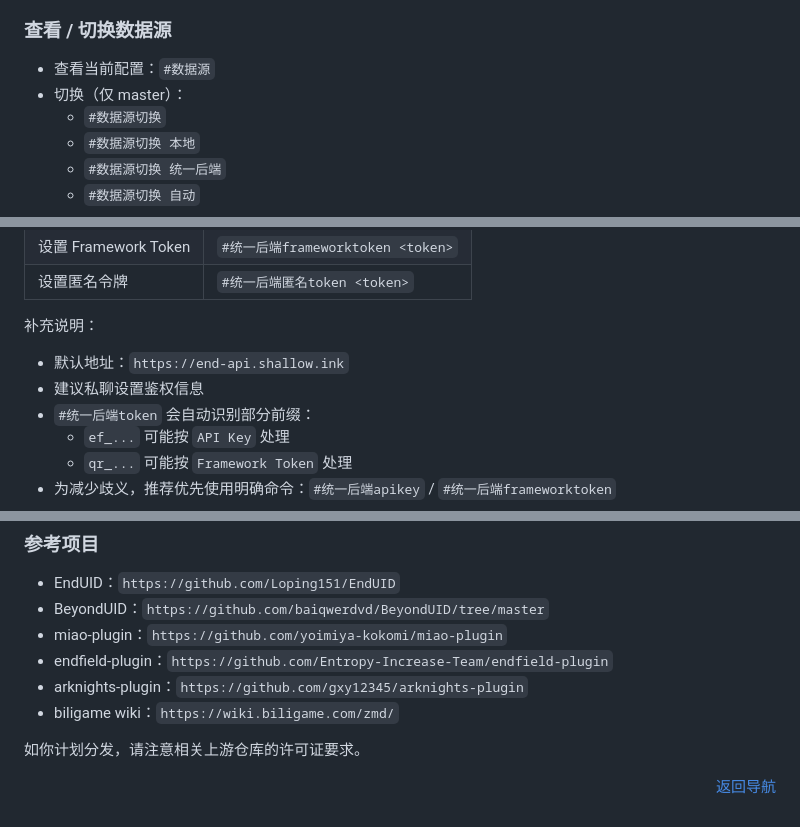
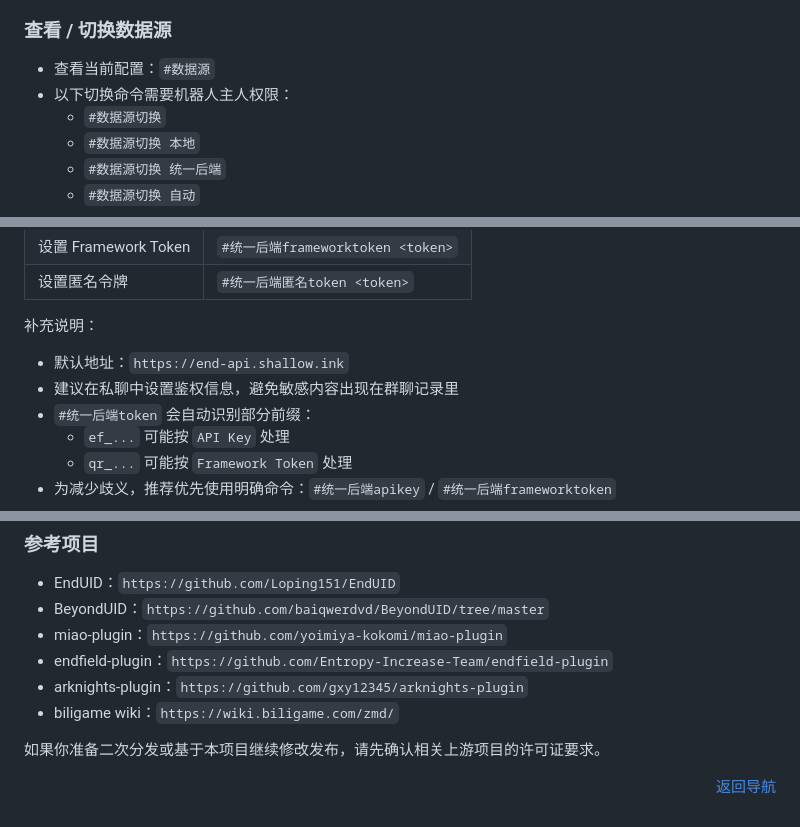
Before and after one commit to Anon-deisu/zmd-plugin, a Markdown page: README.md, 3 parts joined by grey strips. GitHub-like rendering.

```diff
--- a/README.md
+++ b/README.md
@@ -266,7 +268,7 @@ pnpm add qrcode node-fetch yaml puppeteer
 ### 查看 / 切换数据源
 
 - 查看当前配置：`#数据源`
-- 切换（仅 master）：
+- 以下切换命令需要机器人主人权限：
   - `#数据源切换`
   - `#数据源切换 本地`
   - `#数据源切换 统一后端`
@@ -286,7 +288,7 @@ pnpm add qrcode node-fetch yaml puppeteer
 补充说明：
 
 - 默认地址：`https://end-api.shallow.ink`
-- 建议私聊设置鉴权信息
+- 建议在私聊中设置鉴权信息，避免敏感内容出现在群聊记录里
 - `#统一后端token` 会自动识别部分前缀：
   - `ef_...` 可能按 `API Key` 处理
   - `qr_...` 可能按 `Framework Token` 处理
@@ -522,6 +526,6 @@ Friend API 通常只提供“名片展示位”角色列表。请先把目标角
 - arknights-plugin：`https://github.com/gxy12345/arknights-plugin`
 - biligame wiki：`https://wiki.biligame.com/zmd/`
 
-如你计划分发，请注意相关上游仓库的许可证要求。
+如果你准备二次分发或基于本项目继续修改发布，请先确认相关上游项目的许可证要求。
 
 <p align="right"><a href="#quick-nav">返回导航</a></p>
```
Also changed, not shown: other parts of README.md (+20 -16 lines).
